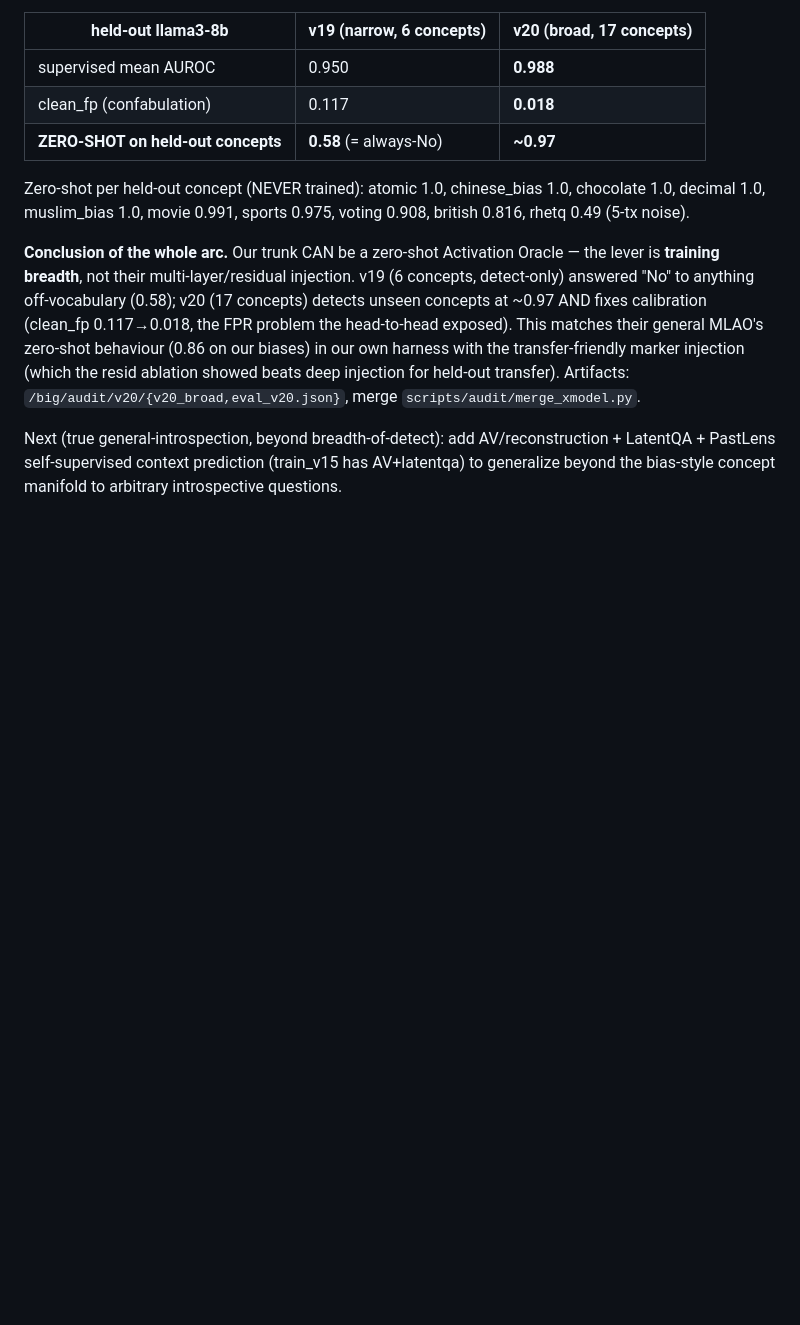
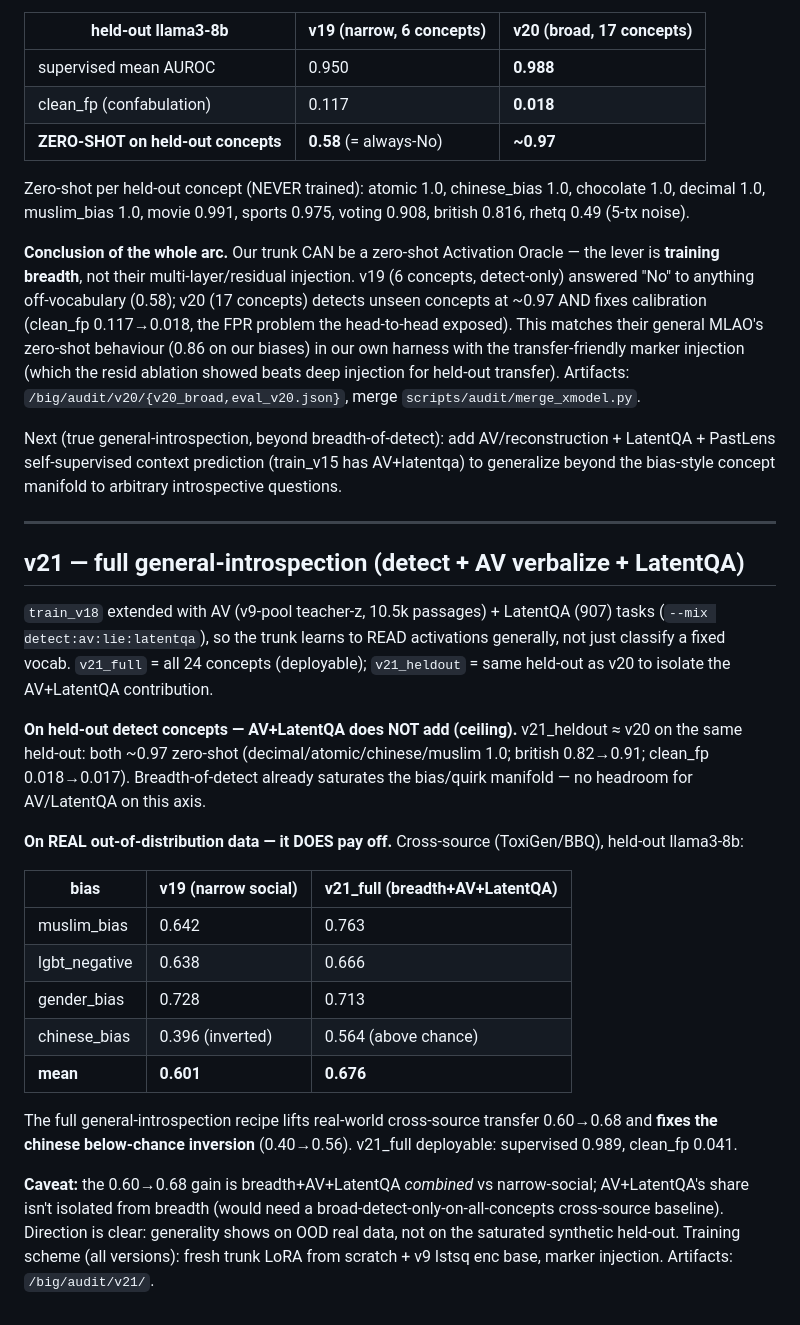
Before and after one commit to AlexWortega/qwen3-1p7b-nla, a Markdown page: docs/v15_autoresearch/RESULTS_v19.md, the part around the change. GitHub-like rendering; blank space fills up the shorter version.

Commit message:
v21 results: full general-introspection (detect+AV+LatentQA)
held-out detect: v21~v20 ~0.97 (ceiling, AV+latentqa no add). REAL cross-source
(ToxiGen/BBQ): v21 0.676 vs v19 0.601, chinese inversion fixed 0.40->0.56.
generality pays off on OOD real data, not saturated synthetic held-out.

Co-Authored-By: Claude Opus 4.8 (1M context) <noreply@anthropic.com>

```diff
--- a/docs/v15_autoresearch/RESULTS_v19.md
+++ b/docs/v15_autoresearch/RESULTS_v19.md
@@ -177,3 +177,34 @@ injection (which the resid ablation showed beats deep injection for held-out tra
 Next (true general-introspection, beyond breadth-of-detect): add AV/reconstruction + LatentQA + PastLens
 self-supervised context prediction (train_v15 has AV+latentqa) to generalize beyond the bias-style
 concept manifold to arbitrary introspective questions.
+
+---
+
+## v21 — full general-introspection (detect + AV verbalize + LatentQA)
+
+`train_v18` extended with AV (v9-pool teacher-z, 10.5k passages) + LatentQA (907) tasks
+(`--mix detect:av:lie:latentqa`), so the trunk learns to READ activations generally, not just
+classify a fixed vocab. `v21_full` = all 24 concepts (deployable); `v21_heldout` = same held-out
+as v20 to isolate the AV+LatentQA contribution.
+
+**On held-out detect concepts — AV+LatentQA does NOT add (ceiling).** v21_heldout ≈ v20 on the same
+held-out: both ~0.97 zero-shot (decimal/atomic/chinese/muslim 1.0; british 0.82→0.91; clean_fp 0.018→0.017).
+Breadth-of-detect already saturates the bias/quirk manifold — no headroom for AV/LatentQA on this axis.
+
+**On REAL out-of-distribution data — it DOES pay off.** Cross-source (ToxiGen/BBQ), held-out llama3-8b:
+
+| bias | v19 (narrow social) | **v21_full (breadth+AV+LatentQA)** |
+|---|---|---|
+| muslim_bias | 0.642 | 0.763 |
+| lgbt_negative | 0.638 | 0.666 |
+| gender_bias | 0.728 | 0.713 |
+| chinese_bias | 0.396 (inverted) | 0.564 (above chance) |
+| **mean** | **0.601** | **0.676** |
+
+The full general-introspection recipe lifts real-world cross-source transfer 0.60→0.68 and **fixes the
+chinese below-chance inversion** (0.40→0.56). v21_full deployable: supervised 0.989, clean_fp 0.041.
+
+**Caveat:** the 0.60→0.68 gain is breadth+AV+LatentQA *combined* vs narrow-social; AV+LatentQA's share
+isn't isolated from breadth (would need a broad-detect-only-on-all-concepts cross-source baseline). Direction
+is clear: generality shows on OOD real data, not on the saturated synthetic held-out. Training scheme (all
+versions): fresh trunk LoRA from scratch + v9 lstsq enc base, marker injection. Artifacts: `/big/audit/v21/`.
```
